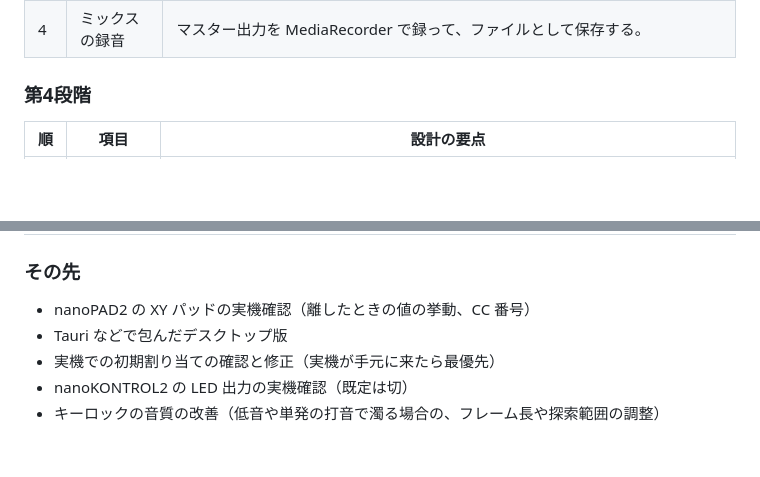
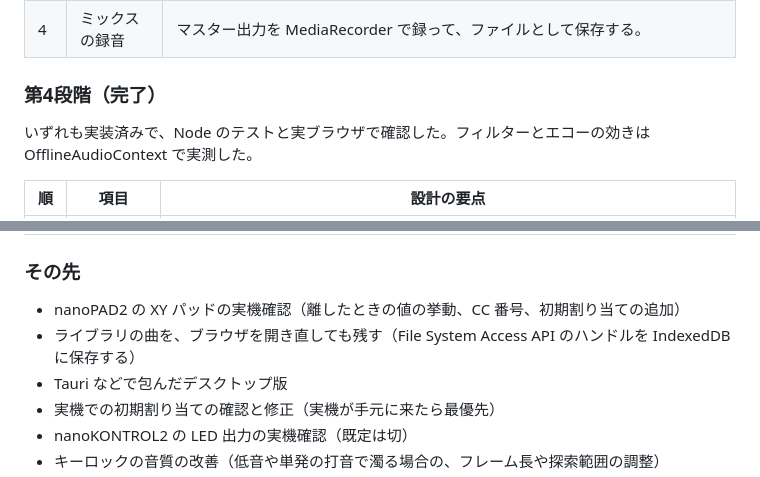
Before and after one commit to ymotongpoo/nanokeydj, a Markdown page: docs/PLAN.md, 2 parts joined by grey strips. Drawn GitHub-style; blank space fills up the shorter version.

```diff
--- a/docs/PLAN.md
+++ b/docs/PLAN.md
@@ -79,7 +79,9 @@ Deck: AudioBufferSourceNode → EQ（Low/Mid/High）→ ワンノブフィルタ
 | 3 | クオンタイズ | ホットキュー、ループイン・アウト、Cue の位置を最寄りの拍に揃える入り切り。 |
 | 4 | ミックスの録音 | マスター出力を MediaRecorder で録って、ファイルとして保存する。 |
 
-### 第4段階
+### 第4段階（完了）
+
+いずれも実装済みで、Node のテストと実ブラウザで確認した。フィルターとエコーの効きは OfflineAudioContext で実測した。
 
 | 順 | 項目 | 設計の要点 |
 |---|---|---|
@@ -88,7 +90,8 @@ Deck: AudioBufferSourceNode → EQ（Low/Mid/High）→ ワンノブフィルタ
 
 ### その先
 
-- nanoPAD2 の XY パッドの実機確認（離したときの値の挙動、CC 番号）
+- nanoPAD2 の XY パッドの実機確認（離したときの値の挙動、CC 番号、初期割り当ての追加）
+- ライブラリの曲を、ブラウザを開き直しても残す（File System Access API のハンドルを IndexedDB に保存する）
 - Tauri などで包んだデスクトップ版
 - 実機での初期割り当ての確認と修正（実機が手元に来たら最優先）
 - nanoKONTROL2 の LED 出力の実機確認（既定は切）
```
Also changed, not shown: README.md (+6 -1 lines).
